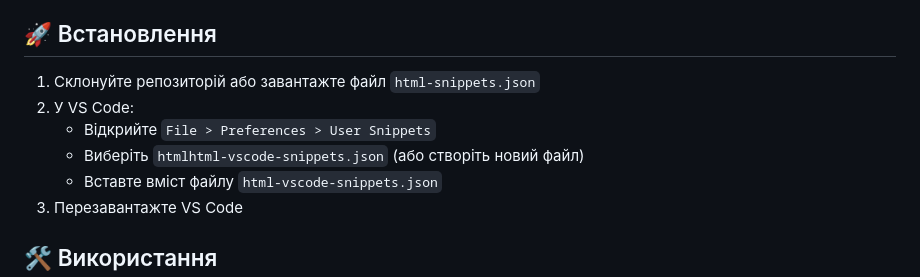
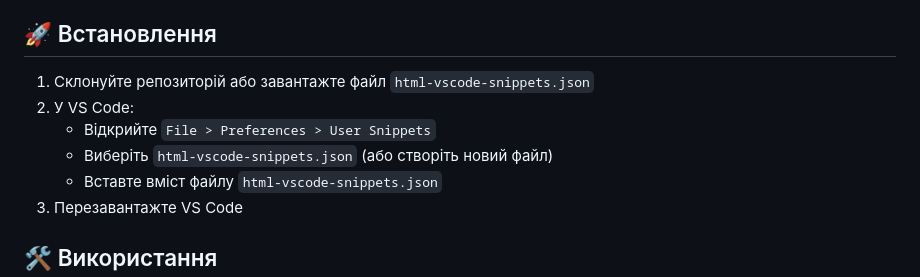
Before and after one commit to VuToV-Mykola/html-vscode-snippets, a Markdown page: README.md, the part around the change. Drawn GitHub-style.

Commit message:
bug fix name file

```diff
--- a/README.md
+++ b/README.md
@@ -23,10 +23,10 @@ BEM-методології. Повністю підтримує семантич
 
 ## 🚀 Встановлення
 
-1. Склонуйте репозиторій або завантажте файл `html-snippets.json`
+1. Склонуйте репозиторій або завантажте файл `html-vscode-snippets.json`
 2. У VS Code:
    - Відкрийте `File > Preferences > User Snippets`
-   - Виберіть `htmlhtml-vscode-snippets.json` (або створіть новий файл)
+   - Виберіть `html-vscode-snippets.json` (або створіть новий файл)
    - Вставте вміст файлу `html-vscode-snippets.json`
 3. Перезавантажте VS Code
 
```
